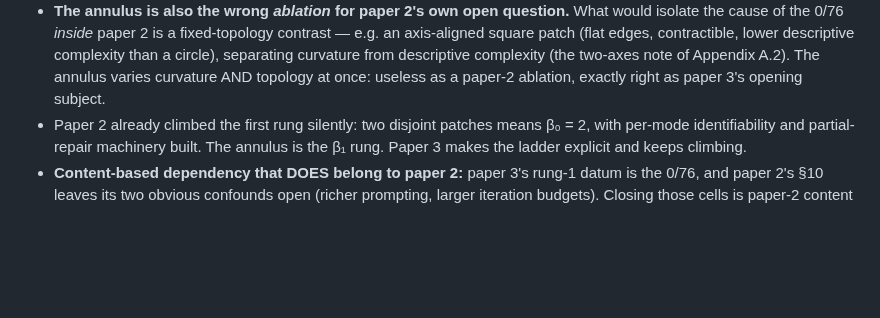
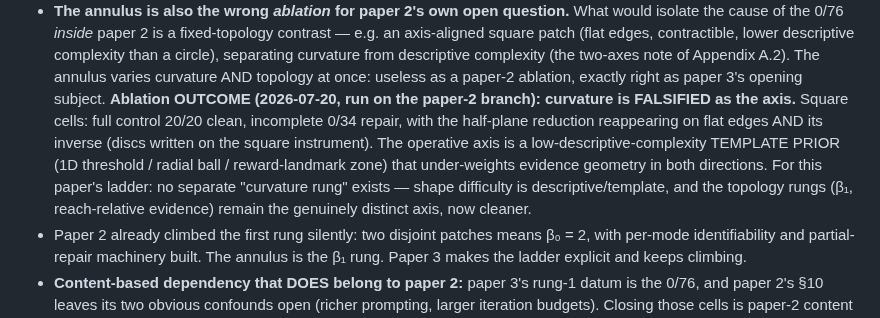
Before and after one commit to JaviMaligno/code-world-models, a Markdown page: docs/paper3/RESEARCH-DIRECTION.md, the part around the change. Rendered like a GitHub page; blank space fills up the shorter version.

Commit message:
paper3: square-ablation outcome — curvature falsified as the shape axis; template prior is; topology rungs stand cleaner
Co-Authored-By: Claude Fable 5 <noreply@anthropic.com>
Claude-Session: https://claude.ai/code/session_01Bhg6cm2WuQBReHY8Ed8D8p

```diff
--- a/docs/paper3/RESEARCH-DIRECTION.md
+++ b/docs/paper3/RESEARCH-DIRECTION.md
@@ -41,6 +41,15 @@ paper 2's files (PDFs/tarballs are regenerated continuously and certify nothing)
   complexity (the two-axes note of Appendix A.2). The annulus varies curvature
   AND topology at once: useless as a paper-2 ablation, exactly right as paper
   3's opening subject.
+  **Ablation OUTCOME (2026-07-20, run on the paper-2 branch): curvature is
+  FALSIFIED as the axis.** Square cells: full control 20/20 clean, incomplete
+  0/34 repair, with the half-plane reduction reappearing on flat edges AND
+  its inverse (discs written on the square instrument). The operative axis is
+  a low-descriptive-complexity TEMPLATE PRIOR (1D threshold / radial ball /
+  reward-landmark zone) that under-weights evidence geometry in both
+  directions. For this paper's ladder: no separate "curvature rung" exists —
+  shape difficulty is descriptive/template, and the topology rungs (β₁,
+  reach-relative evidence) remain the genuinely distinct axis, now cleaner.
 - Paper 2 already climbed the first rung silently: two disjoint patches means
   β₀ = 2, with per-mode identifiability and partial-repair machinery built. The
   annulus is the β₁ rung. Paper 3 makes the ladder explicit and keeps climbing.
```
